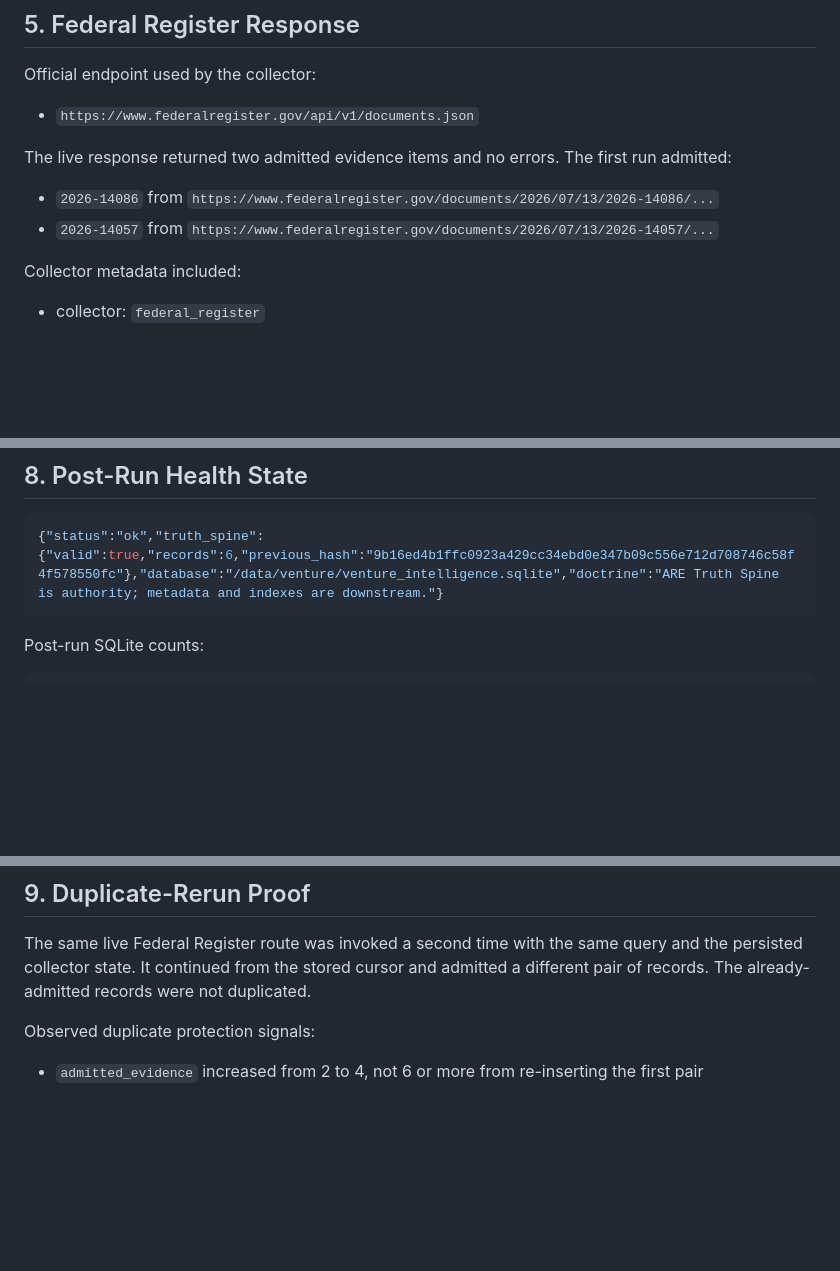
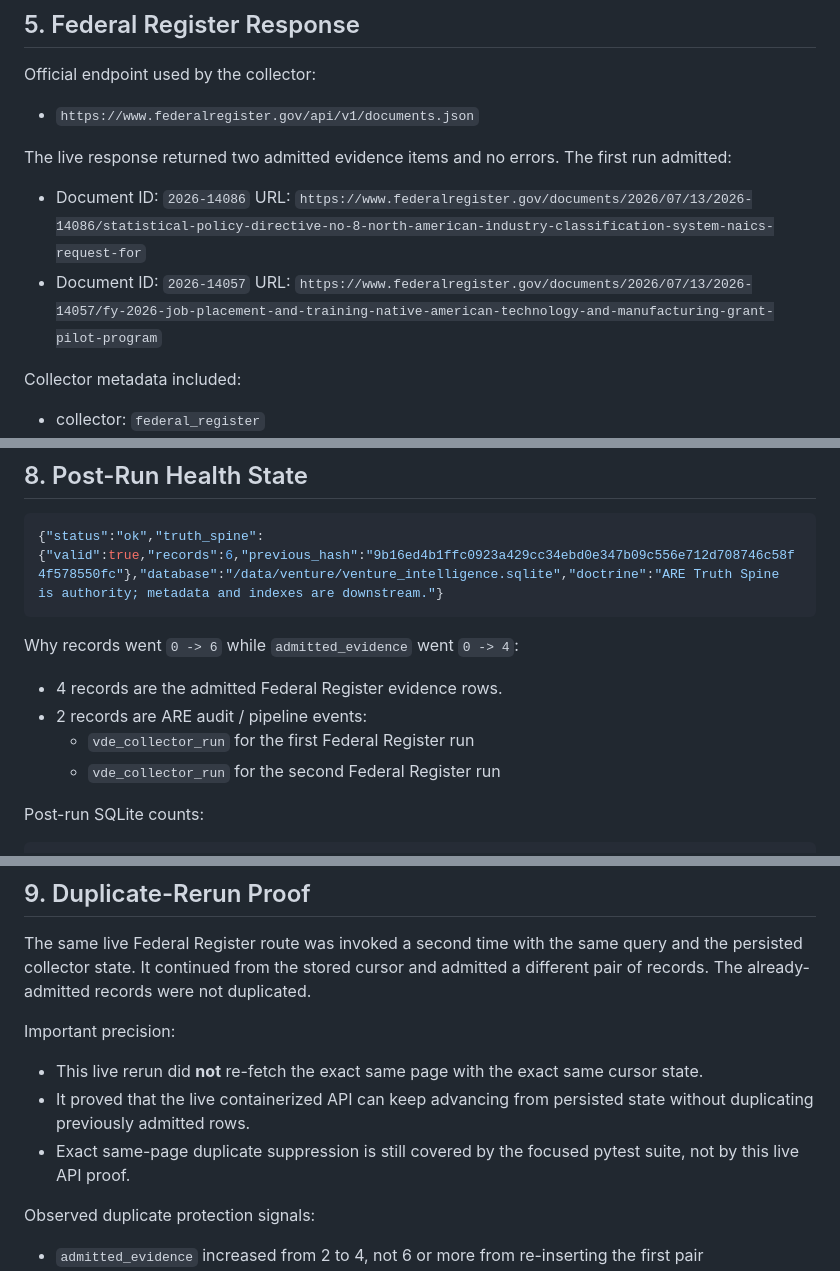
Before and after one commit to clairetech2025-max/claire, a Markdown page: docs/VENTURE_LIVE_CONTAINER_PIPELINE_PROOF.md, 3 parts joined by grey strips. Drawn GitHub-style; blank space fills up the shorter version.

Commit message:
Clarify live Venture proof evidence

````diff
--- a/docs/VENTURE_LIVE_CONTAINER_PIPELINE_PROOF.md
+++ b/docs/VENTURE_LIVE_CONTAINER_PIPELINE_PROOF.md
@@ -90,8 +90,10 @@ Official endpoint used by the collector:
 - `https://www.federalregister.gov/api/v1/documents.json`
 
 The live response returned two admitted evidence items and no errors. The first run admitted:
-- `2026-14086` from `https://www.federalregister.gov/documents/2026/07/13/2026-14086/...`
-- `2026-14057` from `https://www.federalregister.gov/documents/2026/07/13/2026-14057/...`
+- Document ID: `2026-14086`
+  URL: `https://www.federalregister.gov/documents/2026/07/13/2026-14086/statistical-policy-directive-no-8-north-american-industry-classification-system-naics-request-for`
+- Document ID: `2026-14057`
+  URL: `https://www.federalregister.gov/documents/2026/07/13/2026-14057/fy-2026-job-placement-and-training-native-american-technology-and-manufacturing-grant-pilot-program`
 
 Collector metadata included:
 - collector: `federal_register`
@@ -159,6 +161,12 @@ Canonical ARE hashes observed in the live deployment:
 {"status":"ok","truth_spine":{"valid":true,"records":6,"previous_hash":"9b16ed4b1ffc0923a429cc34ebd0e347b09c556e712d708746c58f4f578550fc"},"database":"/data/venture/venture_intelligence.sqlite","doctrine":"ARE Truth Spine is authority; metadata and indexes are downstream."}
 ```
 
+Why records went `0 -> 6` while `admitted_evidence` went `0 -> 4`:
+- 4 records are the admitted Federal Register evidence rows.
+- 2 records are ARE audit / pipeline events:
+  - `vde_collector_run` for the first Federal Register run
+  - `vde_collector_run` for the second Federal Register run
+
 Post-run SQLite counts:
 ```json
 {
@@ -174,6 +182,11 @@ Post-run SQLite counts:
 
 ## 9. Duplicate-Rerun Proof
 The same live Federal Register route was invoked a second time with the same query and the persisted collector state. It continued from the stored cursor and admitted a different pair of records. The already-admitted records were not duplicated.
+
+Important precision:
+- This live rerun did **not** re-fetch the exact same page with the exact same cursor state.
+- It proved that the live containerized API can keep advancing from persisted state without duplicating previously admitted rows.
+- Exact same-page duplicate suppression is still covered by the focused pytest suite, not by this live API proof.
 
 Observed duplicate protection signals:
 - `admitted_evidence` increased from 2 to 4, not 6 or more from re-inserting the first pair
````
